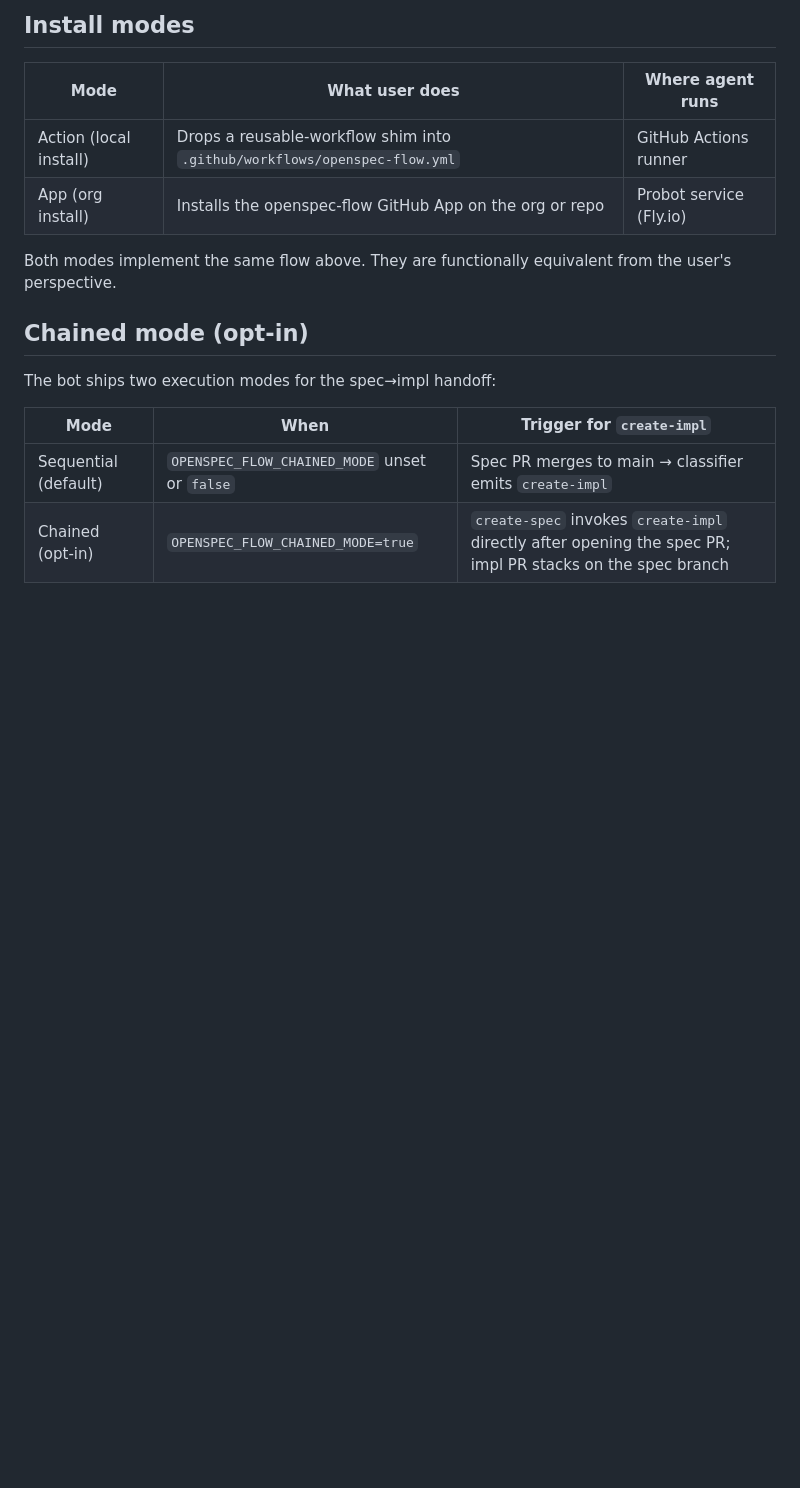
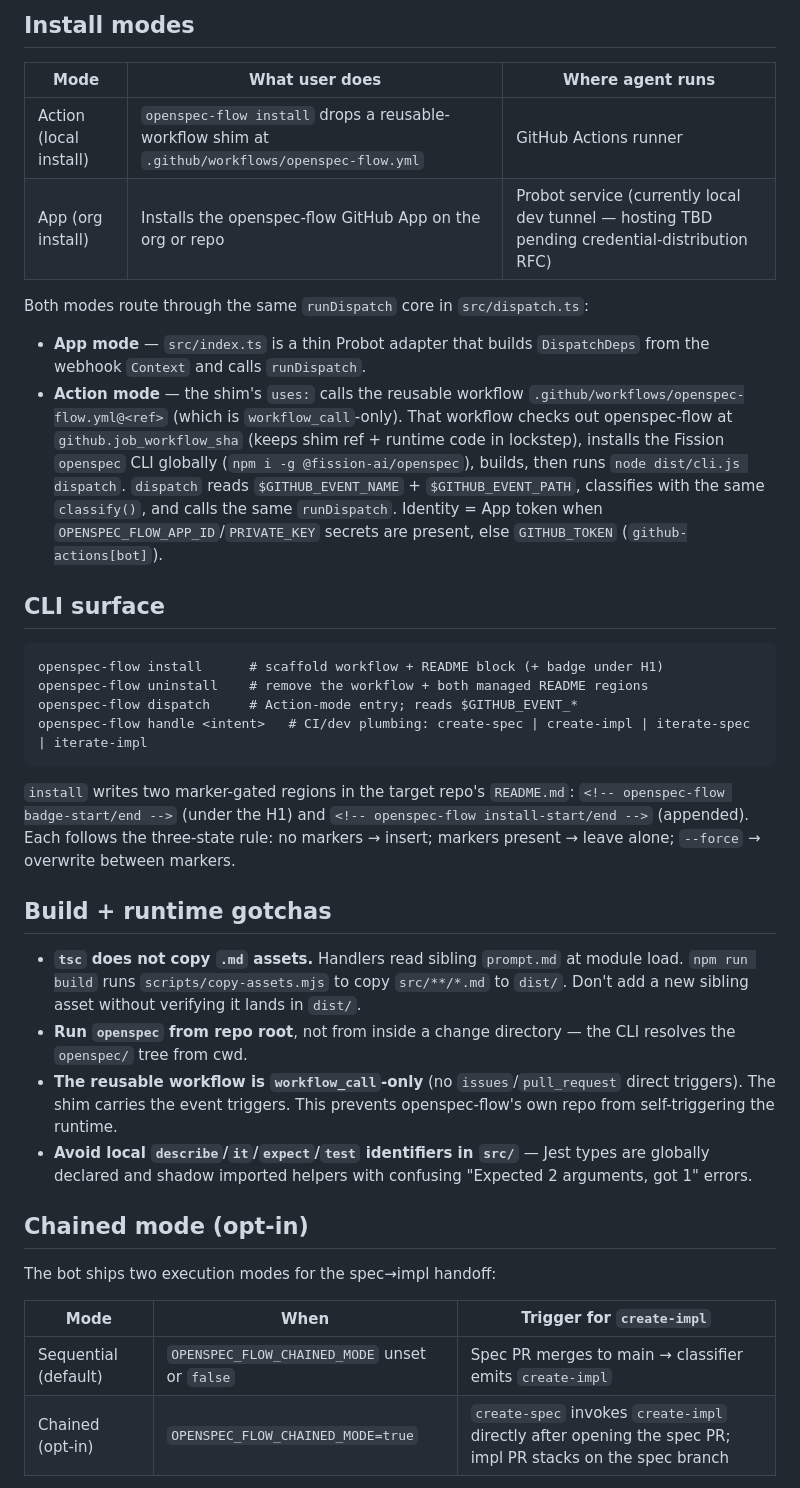
Before and after one commit to dwmkerr/openspec-flow, a Markdown page: CLAUDE.md, the part around the change. Drawn GitHub-style; blank space fills up the shorter version.

Commit message:
docs: CLAUDE.md — sync install modes + add CLI surface + build gotchas (#71)
- App hosting line corrected (Fly.io retired; currently dev tunnel,
  hosting TBD pending credential-distribution RFC).
- Install-modes section now describes the shared `runDispatch` core
  and how each adapter (Probot, Action `dispatch` CLI) reaches it.
- New CLI surface section: install / uninstall / dispatch / handle
  with the two README marker pairs (badge under H1 + main block).
- New build + runtime gotchas section: tsc doesn't copy .md
  (scripts/copy-assets.mjs), run openspec from repo root, reusable
  workflow is workflow_call-only, avoid `describe`/`it` shadow.

````diff
--- a/CLAUDE.md
+++ b/CLAUDE.md
@@ -141,11 +141,35 @@ The slug is a kebab-case rendering of the issue title. The impl prefix is
 
 | Mode | What user does | Where agent runs |
 |---|---|---|
-| Action (local install) | Drops a reusable-workflow shim into `.github/workflows/openspec-flow.yml` | GitHub Actions runner |
-| App (org install) | Installs the openspec-flow GitHub App on the org or repo | Probot service (Fly.io) |
+| Action (local install) | `openspec-flow install` drops a reusable-workflow shim at `.github/workflows/openspec-flow.yml` | GitHub Actions runner |
+| App (org install) | Installs the openspec-flow GitHub App on the org or repo | Probot service (currently local dev tunnel — hosting TBD pending credential-distribution RFC) |
 
-Both modes implement the same flow above. They are functionally equivalent
-from the user's perspective.
+Both modes route through the same `runDispatch` core in `src/dispatch.ts`:
+
+- **App mode** — `src/index.ts` is a thin Probot adapter that builds `DispatchDeps` from the webhook `Context` and calls `runDispatch`.
+- **Action mode** — the shim's `uses:` calls the reusable workflow `.github/workflows/openspec-flow.yml@<ref>` (which is `workflow_call`-only). That workflow checks out openspec-flow at `github.job_workflow_sha` (keeps shim ref + runtime code in lockstep), installs the Fission `openspec` CLI globally (`npm i -g @fission-ai/openspec`), builds, then runs `node dist/cli.js dispatch`. `dispatch` reads `$GITHUB_EVENT_NAME` + `$GITHUB_EVENT_PATH`, classifies with the same `classify()`, and calls the same `runDispatch`. Identity = App token when `OPENSPEC_FLOW_APP_ID`/`PRIVATE_KEY` secrets are present, else `GITHUB_TOKEN` (`github-actions[bot]`).
+
+## CLI surface
+
+```
+openspec-flow install      # scaffold workflow + README block (+ badge under H1)
+openspec-flow uninstall    # remove the workflow + both managed README regions
+openspec-flow dispatch     # Action-mode entry; reads $GITHUB_EVENT_*
+openspec-flow handle <intent>   # CI/dev plumbing: create-spec | create-impl | iterate-spec | iterate-impl
+```
+
+`install` writes two marker-gated regions in the target repo's `README.md`:
+`<!-- openspec-flow badge-start/end -->` (under the H1) and
+`<!-- openspec-flow install-start/end -->` (appended). Each follows the
+three-state rule: no markers → insert; markers present → leave alone;
+`--force` → overwrite between markers.
+
+## Build + runtime gotchas
+
+- **`tsc` does not copy `.md` assets.** Handlers read sibling `prompt.md` at module load. `npm run build` runs `scripts/copy-assets.mjs` to copy `src/**/*.md` to `dist/`. Don't add a new sibling asset without verifying it lands in `dist/`.
+- **Run `openspec` from repo root**, not from inside a change directory — the CLI resolves the `openspec/` tree from cwd.
+- **The reusable workflow is `workflow_call`-only** (no `issues`/`pull_request` direct triggers). The shim carries the event triggers. This prevents openspec-flow's own repo from self-triggering the runtime.
+- **Avoid local `describe`/`it`/`expect`/`test` identifiers in `src/`** — Jest types are globally declared and shadow imported helpers with confusing "Expected 2 arguments, got 1" errors.
 
 ## Chained mode (opt-in)
 
````
